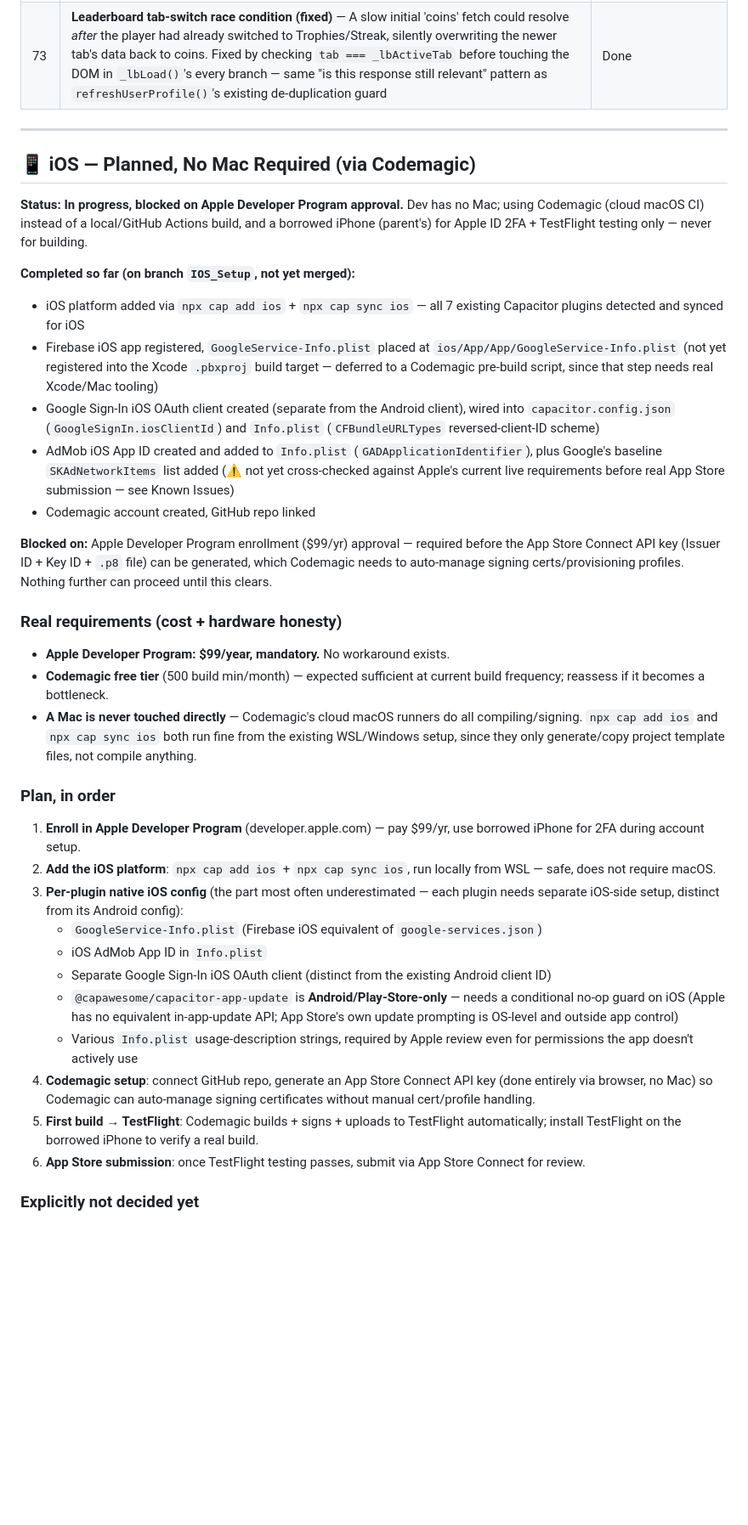
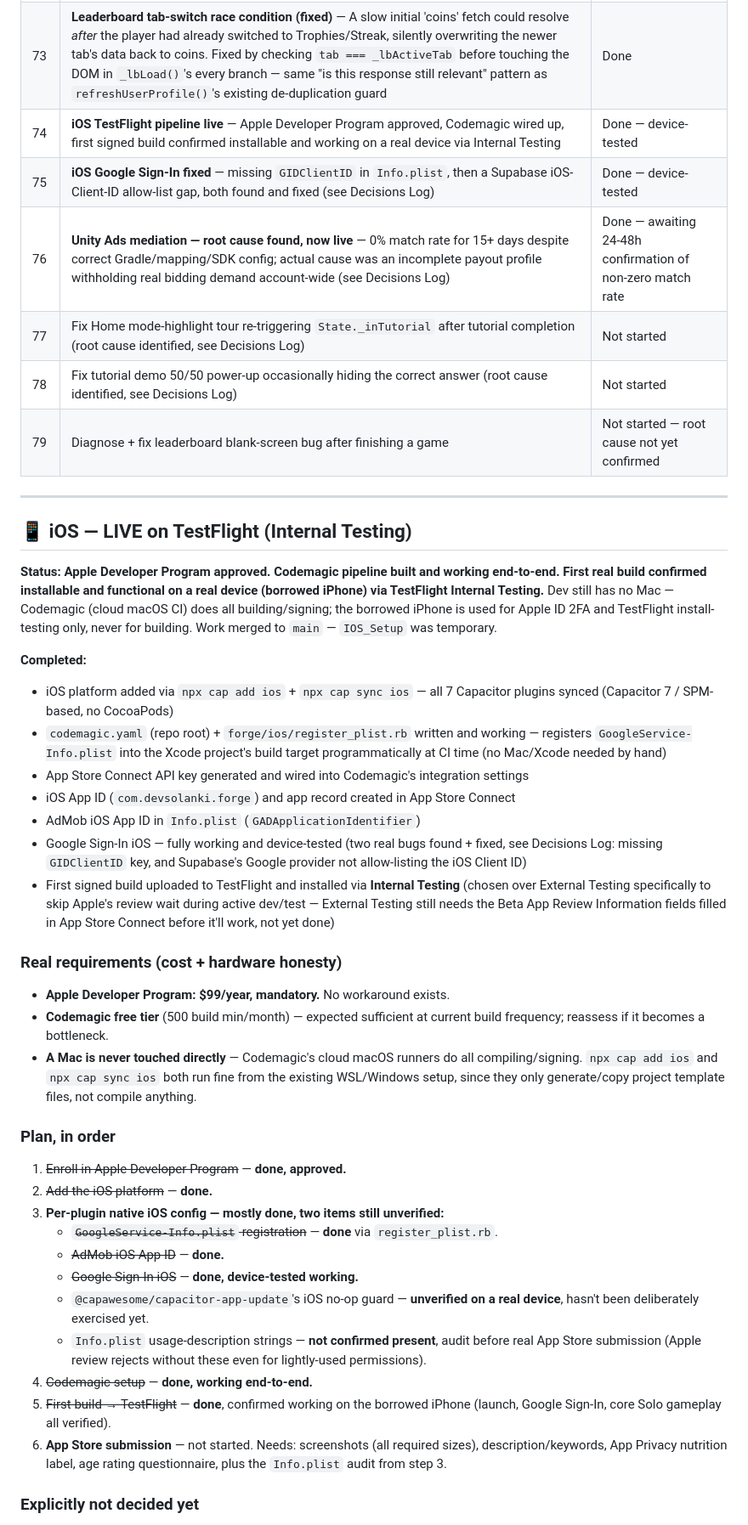
Before and after one commit to DevSolanki-works/QuizApp, a Markdown page: forge/CLAUDE.md, the part around one of its changes. Shown at 85% size. Rendered like a GitHub page; blank space fills up the shorter version.

Commit message:
fix: update iOS TestFlight pipeline and resolve Google Sign-In issues

```diff
--- a/forge/CLAUDE.md
+++ b/forge/CLAUDE.md
@@ -284,20 +284,26 @@ forge/
 | 71 | **First-Time Tutorial (LIVE)** — Full guided onboarding: `tutorial-intro.html` (sign-in-or-guest choice, reward disclosed upfront) → Home's one-time spotlight tour (Leaderboards → Shop → Create → Team → Duel → ends on the real Solo card) → a genuine guided Custom Topic Solo game (`game.html` gains `State._inTutorial` awareness: contextual tooltips, two demo-only power-ups granted client-side only, per-step skip that completes just the current game step) → `tutorial-summary.html` completion screen granting +20 coins/+1 ticket via the new account-gated `/tutorial/claim-reward` endpoint (prevents uninstall/reinstall farming — guests get no reward, just a "sign in anytime" note). `forge_tutorial_completed` in localStorage is the single source of truth for "has this device seen the tutorial," set only on real completion | **Done — device-tested, confirmed working** |
 | 72 | **Ad logic simplification** — Replaced three overlapping, independently-triggered interstitial/rewarded systems (Quick-Pick-only interstitial, multiplayer 2nd-exit counter, Custom Topic decline-counter rewarded interstitial) that could fire near-simultaneously with a single rule: one plain interstitial on every Results exit, any mode, any topic, skipped only if a rewarded ad already played on that same screen. Custom Topic's "watch ad for +1 free generation" restored as a simple always-visible opt-in button (`customTopicWatchForBonus()`), no decline counter | Done |
 | 73 | **Leaderboard tab-switch race condition (fixed)** — A slow initial 'coins' fetch could resolve *after* the player had already switched to Trophies/Streak, silently overwriting the newer tab's data back to coins. Fixed by checking `tab === _lbActiveTab` before touching the DOM in `_lbLoad()`'s every branch — same "is this response still relevant" pattern as `refreshUserProfile()`'s existing de-duplication guard | Done |
+| 74 | **iOS TestFlight pipeline live** — Apple Developer Program approved, Codemagic wired up, first signed build confirmed installable and working on a real device via Internal Testing | Done — device-tested |
+| 75 | **iOS Google Sign-In fixed** — missing `GIDClientID` in `Info.plist`, then a Supabase iOS-Client-ID allow-list gap, both found and fixed (see Decisions Log) | Done — device-tested |
+| 76 | **Unity Ads mediation — root cause found, now live** — 0% match rate for 15+ days despite correct Gradle/mapping/SDK config; actual cause was an incomplete payout profile withholding real bidding demand account-wide (see Decisions Log) | Done — awaiting 24-48h confirmation of non-zero match rate |
+| 77 | Fix Home mode-highlight tour re-triggering `State._inTutorial` after tutorial completion (root cause identified, see Decisions Log) | Not started |
+| 78 | Fix tutorial demo 50/50 power-up occasionally hiding the correct answer (root cause identified, see Decisions Log) | Not started |
+| 79 | Diagnose + fix leaderboard blank-screen bug after finishing a game | Not started — root cause not yet confirmed |
 ---
 
-## 📱 iOS — Planned, No Mac Required (via Codemagic)
+## 📱 iOS — LIVE on TestFlight (Internal Testing)
 
-**Status: In progress, blocked on Apple Developer Program approval.** Dev has no Mac; using Codemagic (cloud macOS CI) instead of a local/GitHub Actions build, and a borrowed iPhone (parent's) for Apple ID 2FA + TestFlight testing only — never for building.
+**Status: Apple Developer Program approved. Codemagic pipeline built and working end-to-end. First real build confirmed installable and functional on a real device (borrowed iPhone) via TestFlight Internal Testing.** Dev still has no Mac — Codemagic (cloud macOS CI) does all building/signing; the borrowed iPhone is used for Apple ID 2FA and TestFlight install-testing only, never for building. Work merged to `main` — `IOS_Setup` was temporary.
 
-**Completed so far (on branch `IOS_Setup`, not yet merged):**
-- iOS platform added via `npx cap add ios` + `npx cap sync ios` — all 7 existing Capacitor plugins detected and synced for iOS
-- Firebase iOS app registered, `GoogleService-Info.plist` placed at `ios/App/App/GoogleService-Info.plist` (not yet registered into the Xcode `.pbxproj` build target — deferred to a Codemagic pre-build script, since that step needs real Xcode/Mac tooling)
-- Google Sign-In iOS OAuth client created (separate from the Android client), wired into `capacitor.config.json` (`GoogleSignIn.iosClientId`) and `Info.plist` (`CFBundleURLTypes` reversed-client-ID scheme)
-- AdMob iOS App ID created and added to `Info.plist` (`GADApplicationIdentifier`), plus Google's baseline `SKAdNetworkItems` list added (⚠️ not yet cross-checked against Apple's current live requirements before real App Store submission — see Known Issues)
-- Codemagic account created, GitHub repo linked
-
-**Blocked on:** Apple Developer Program enrollment ($99/yr) approval — required before the App Store Connect API key (Issuer ID + Key ID + `.p8` file) can be generated, which Codemagic needs to auto-manage signing certs/provisioning profiles. Nothing further can proceed until this clears.
+**Completed:**
+- iOS platform added via `npx cap add ios` + `npx cap sync ios` — all 7 Capacitor plugins synced (Capacitor 7 / SPM-based, no CocoaPods)
+- `codemagic.yaml` (repo root) + `forge/ios/register_plist.rb` written and working — registers `GoogleService-Info.plist` into the Xcode project's build target programmatically at CI time (no Mac/Xcode needed by hand)
+- App Store Connect API key generated and wired into Codemagic's integration settings
+- iOS App ID (`com.devsolanki.forge`) and app record created in App Store Connect
+- AdMob iOS App ID in `Info.plist` (`GADApplicationIdentifier`)
+- Google Sign-In iOS — fully working and device-tested (two real bugs found + fixed, see Decisions Log: missing `GIDClientID` key, and Supabase's Google provider not allow-listing the iOS Client ID)
+- First signed build uploaded to TestFlight and installed via **Internal Testing** (chosen over External Testing specifically to skip Apple's review wait during active dev/test — External Testing still needs the Beta App Review Information fields filled in App Store Connect before it'll work, not yet done)
 
 ### Real requirements (cost + hardware honesty)
 - **Apple Developer Program: $99/year, mandatory.** No workaround exists.
@@ -305,17 +311,17 @@ forge/
 - **A Mac is never touched directly** — Codemagic's cloud macOS runners do all compiling/signing. `npx cap add ios` and `npx cap sync ios` both run fine from the existing WSL/Windows setup, since they only generate/copy project template files, not compile anything.
 
 ### Plan, in order
-1. **Enroll in Apple Developer Program** (developer.apple.com) — pay $99/yr, use borrowed iPhone for 2FA during account setup.
-2. **Add the iOS platform**: `npx cap add ios` + `npx cap sync ios`, run locally from WSL — safe, does not require macOS.
-3. **Per-plugin native iOS config** (the part most often underestimated — each plugin needs separate iOS-side setup, distinct from its Android config):
-   - `GoogleService-Info.plist` (Firebase iOS equivalent of `google-services.json`)
-   - iOS AdMob App ID in `Info.plist`
-   - Separate Google Sign-In iOS OAuth client (distinct from the existing Android client ID)
-   - `@capawesome/capacitor-app-update` is **Android/Play-Store-only** — needs a conditional no-op guard on iOS (Apple has no equivalent in-app-update API; App Store's own update prompting is OS-level and outside app control)
-   - Various `Info.plist` usage-description strings, required by Apple review even for permissions the app doesn't actively use
-4. **Codemagic setup**: connect GitHub repo, generate an App Store Connect API key (done entirely via browser, no Mac) so Codemagic can auto-manage signing certificates without manual cert/profile handling.
-5. **First build → TestFlight**: Codemagic builds + signs + uploads to TestFlight automatically; install TestFlight on the borrowed iPhone to verify a real build.
-6. **App Store submission**: once TestFlight testing passes, submit via App Store Connect for review.
+1. ~~Enroll in Apple Developer Program~~ — **done, approved.**
+2. ~~Add the iOS platform~~ — **done.**
+3. **Per-plugin native iOS config — mostly done, two items still unverified:**
+   - ~~`GoogleService-Info.plist` registration~~ — **done** via `register_plist.rb`.
+   - ~~AdMob iOS App ID~~ — **done.**
+   - ~~Google Sign-In iOS~~ — **done, device-tested working.**
+   - `@capawesome/capacitor-app-update`'s iOS no-op guard — **unverified on a real device**, hasn't been deliberately exercised yet.
+   - `Info.plist` usage-description strings — **not confirmed present**, audit before real App Store submission (Apple review rejects without these even for lightly-used permissions).
+4. ~~Codemagic setup~~ — **done, working end-to-end.**
+5. ~~First build → TestFlight~~ — **done**, confirmed working on the borrowed iPhone (launch, Google Sign-In, core Solo gameplay all verified).
+6. **App Store submission** — not started. Needs: screenshots (all required sizes), description/keywords, App Privacy nutrition label, age rating questionnaire, plus the `Info.plist` audit from step 3.
 
 ### Explicitly not decided yet
 - Whether iOS ships with full feature parity on day one, or a reduced scope (e.g., AdMob mediation partners may have separate iOS SDK integration work not yet scoped) — decide once Phase 3-4 above are underway and the real plugin-by-plugin iOS gap list is known.
```
Also changed, not shown: other parts of forge/CLAUDE.md (+5 -2 lines).
